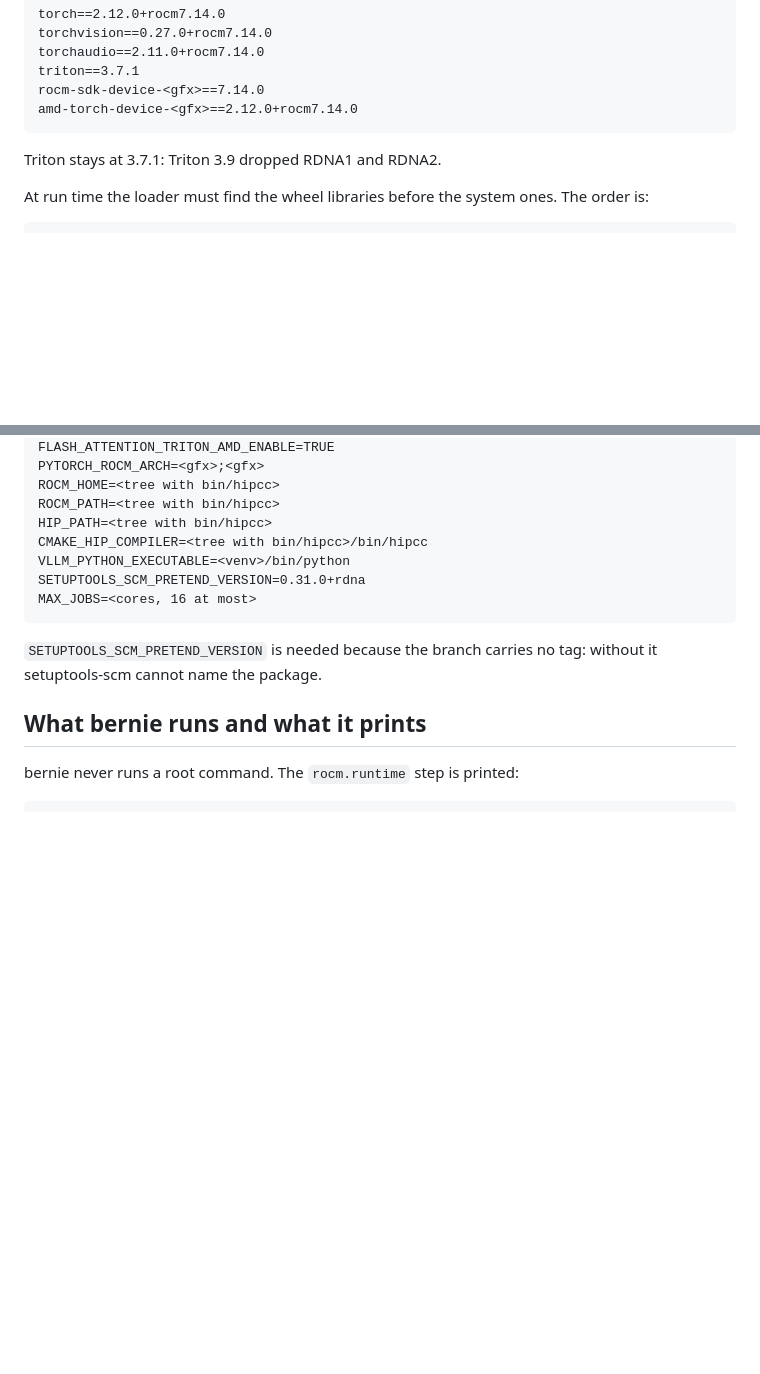
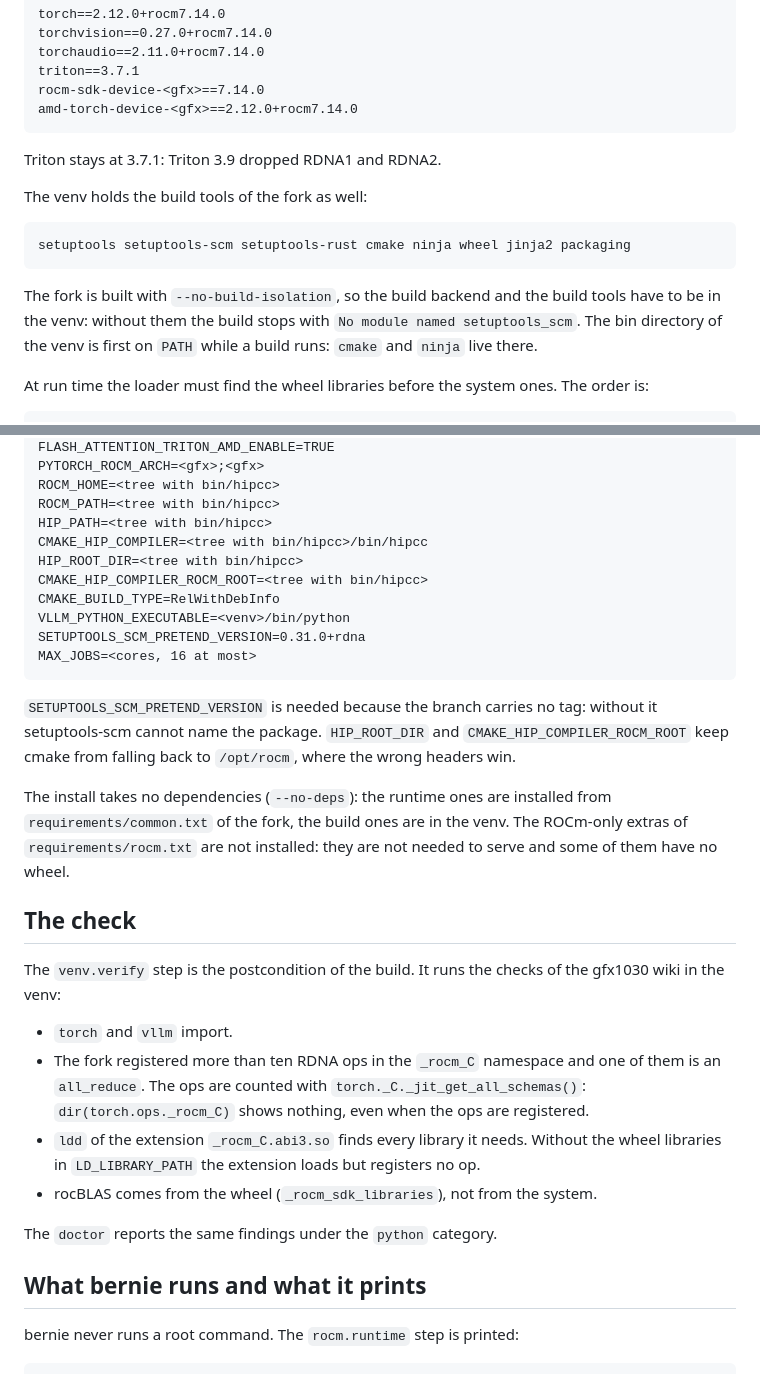
Before and after one commit to opengfx1030/bernie, a Markdown page: docs/rocm.md, 2 parts joined by grey strips. GitHub-like rendering; blank space fills up the shorter version.

````diff
--- a/docs/rocm.md
+++ b/docs/rocm.md
@@ -100,6 +100,17 @@ amd-torch-device-<gfx>==2.12.0+rocm7.14.0
 
 Triton stays at 3.7.1: Triton 3.9 dropped RDNA1 and RDNA2.
 
+The venv holds the build tools of the fork as well:
+
+```
+setuptools setuptools-scm setuptools-rust cmake ninja wheel jinja2 packaging
+```
+
+The fork is built with `--no-build-isolation`, so the build backend and
+the build tools have to be in the venv: without them the build stops with
+`No module named setuptools_scm`. The bin directory of the venv is first
+on `PATH` while a build runs: `cmake` and `ninja` live there.
+
 At run time the loader must find the wheel libraries before the system
 ones. The order is:
 
@@ -131,13 +142,41 @@ ROCM_HOME=<tree with bin/hipcc>
 ROCM_PATH=<tree with bin/hipcc>
 HIP_PATH=<tree with bin/hipcc>
 CMAKE_HIP_COMPILER=<tree with bin/hipcc>/bin/hipcc
+HIP_ROOT_DIR=<tree with bin/hipcc>
+CMAKE_HIP_COMPILER_ROCM_ROOT=<tree with bin/hipcc>
+CMAKE_BUILD_TYPE=RelWithDebInfo
 VLLM_PYTHON_EXECUTABLE=<venv>/bin/python
 SETUPTOOLS_SCM_PRETEND_VERSION=0.31.0+rdna
 MAX_JOBS=<cores, 16 at most>
 ```
 
 `SETUPTOOLS_SCM_PRETEND_VERSION` is needed because the branch carries no
-tag: without it setuptools-scm cannot name the package.
+tag: without it setuptools-scm cannot name the package. `HIP_ROOT_DIR` and
+`CMAKE_HIP_COMPILER_ROCM_ROOT` keep cmake from falling back to
+`/opt/rocm`, where the wrong headers win.
+
+The install takes no dependencies (`--no-deps`): the runtime ones are
+installed from `requirements/common.txt` of the fork, the build ones are
+in the venv. The ROCm-only extras of `requirements/rocm.txt` are not
+installed: they are not needed to serve and some of them have no wheel.
+
+## The check
+
+The `venv.verify` step is the postcondition of the build. It runs the
+checks of the gfx1030 wiki in the venv:
+
+- `torch` and `vllm` import.
+- The fork registered more than ten RDNA ops in the `_rocm_C` namespace
+  and one of them is an `all_reduce`. The ops are counted with
+  `torch._C._jit_get_all_schemas()`: `dir(torch.ops._rocm_C)` shows
+  nothing, even when the ops are registered.
+- `ldd` of the extension `_rocm_C.abi3.so` finds every library it needs.
+  Without the wheel libraries in `LD_LIBRARY_PATH` the extension loads
+  but registers no op.
+- rocBLAS comes from the wheel (`_rocm_sdk_libraries`), not from the
+  system.
+
+The `doctor` reports the same findings under the `python` category.
 
 ## What bernie runs and what it prints
 
````
Also changed, not shown: docs/spec.md (+37 -0 lines).
